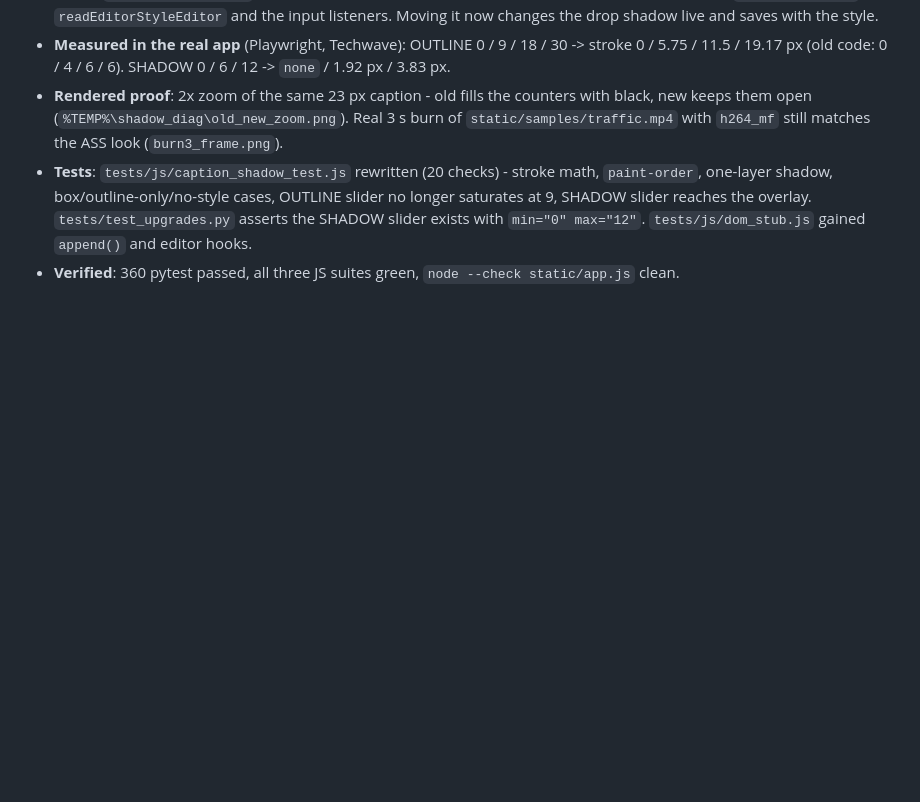
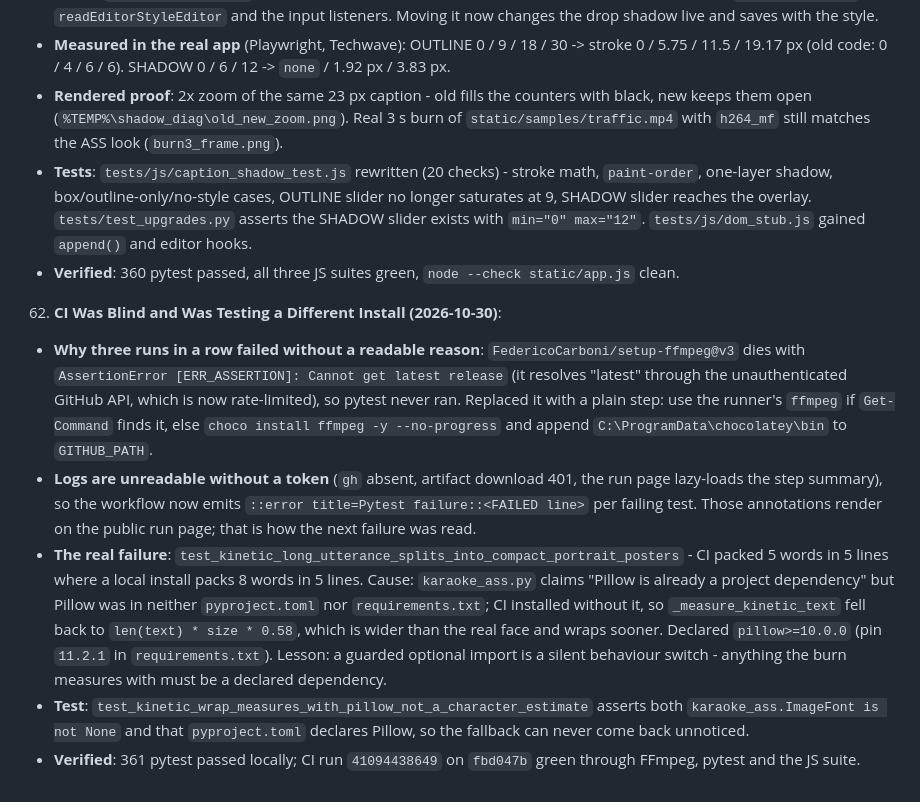
Before and after one commit to Gauji-Boy/hinglish_subtitles, a Markdown page: memory.md, the part around the change. GitHub-like rendering; blank space fills up the shorter version.

Commit message:
memory: record the CI blindness and the missing Pillow dependency

```diff
--- a/memory.md
+++ b/memory.md
@@ -621,3 +621,10 @@
    - **Rendered proof**: 2x zoom of the same 23 px caption - old fills the counters with black, new keeps them open (`%TEMP%\shadow_diag\old_new_zoom.png`). Real 3 s burn of `static/samples/traffic.mp4` with `h264_mf` still matches the ASS look (`burn3_frame.png`).
    - **Tests**: `tests/js/caption_shadow_test.js` rewritten (20 checks) - stroke math, `paint-order`, one-layer shadow, box/outline-only/no-style cases, OUTLINE slider no longer saturates at 9, SHADOW slider reaches the overlay. `tests/test_upgrades.py` asserts the SHADOW slider exists with `min="0" max="12"`. `tests/js/dom_stub.js` gained `append()` and editor hooks.
    - **Verified**: 360 pytest passed, all three JS suites green, `node --check static/app.js` clean.
+
+62. **CI Was Blind and Was Testing a Different Install (2026-10-30)**:
+   - **Why three runs in a row failed without a readable reason**: `FedericoCarboni/setup-ffmpeg@v3` dies with `AssertionError [ERR_ASSERTION]: Cannot get latest release` (it resolves "latest" through the unauthenticated GitHub API, which is now rate-limited), so pytest never ran. Replaced it with a plain step: use the runner's `ffmpeg` if `Get-Command` finds it, else `choco install ffmpeg -y --no-progress` and append `C:\ProgramData\chocolatey\bin` to `GITHUB_PATH`.
+   - **Logs are unreadable without a token** (`gh` absent, artifact download 401, the run page lazy-loads the step summary), so the workflow now emits `::error title=Pytest failure::<FAILED line>` per failing test. Those annotations render on the public run page; that is how the next failure was read.
+   - **The real failure**: `test_kinetic_long_utterance_splits_into_compact_portrait_posters` - CI packed 5 words in 5 lines where a local install packs 8 words in 5 lines. Cause: `karaoke_ass.py` claims "Pillow is already a project dependency" but Pillow was in neither `pyproject.toml` nor `requirements.txt`; CI installed without it, so `_measure_kinetic_text` fell back to `len(text) * size * 0.58`, which is wider than the real face and wraps sooner. Declared `pillow>=10.0.0` (pin `11.2.1` in `requirements.txt`). Lesson: a guarded optional import is a silent behaviour switch - anything the burn measures with must be a declared dependency.
+   - **Test**: `test_kinetic_wrap_measures_with_pillow_not_a_character_estimate` asserts both `karaoke_ass.ImageFont is not None` and that `pyproject.toml` declares Pillow, so the fallback can never come back unnoticed.
+   - **Verified**: 361 pytest passed locally; CI run `41094438649` on `fbd047b` green through FFmpeg, pytest and the JS suite.
```
